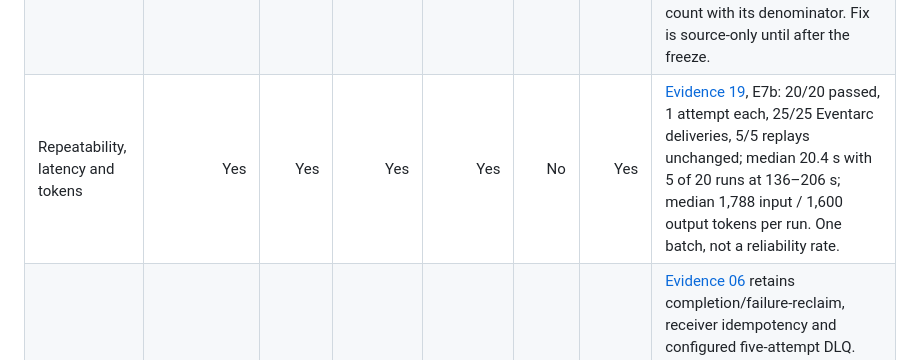
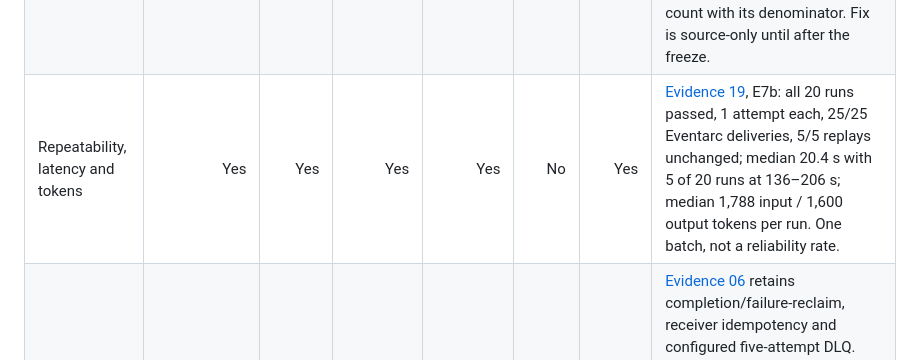
Before and after one commit to iarjunganesh/bastion, a Markdown page: docs/research/claim-matrix.md, the part around the change. Rendered like a GitHub page.

```diff
--- a/docs/research/claim-matrix.md
+++ b/docs/research/claim-matrix.md
@@ -21,7 +21,7 @@
 | Agent-mediated Armor refusal | Yes | Yes | Yes | Yes | Yes | Yes | **Closed 2026-08-25:** [evidence 12](../../assets/evidence/12-agent-mediated-model-armor-refusal.md), authenticated Auditor injection refused with no subsequent model/tool call. This models a **compromised authorized caller**, not an anonymous one. Re-probed 3 Nov in [evidence 18](../../assets/evidence/18-model-armor-refusal-reprobe.md) with a completed benign control: same 141-character fixture, `policy_match`, task failed, nothing logged after the refusal. The refusal record carries no investigation ID; it joins its investigation in two hops through the shared invocation ID. Evidence 01 remains the earlier direct-template measurement. |
 | Managed Gateway refusal | Yes | Yes | Yes | Partial | No | Partial | [Evidence 05](../../assets/evidence/05-runtime-gateway.md) retains Gateway binding/fail-closed configuration; the residual IAP denial is not the intended unregistered-caller test. [Evidence 14](../../assets/evidence/14-live-validation.md) adds 20 approved Runtime/worker flows, not a new Registry/IAP decision or refusal probe. P0.10 remains open. |
 | Durable completion integrity | Partial | No | Yes | Yes | No | No | [Evidence 19](../../assets/evidence/19-repeatability-and-false-completion.md), 3 Nov: E7 run 8 was recorded completed (one attempt) with no audit record, review or model call; ingress treats the end of the Runtime stream as success. 1 of 28 investigations across E7/E7b. Never say **completed means the investigation ran**; report the count with its denominator. Fix is source-only until after the freeze. |
-| Repeatability, latency and tokens | Yes | Yes | Yes | Yes | No | Yes | [Evidence 19](../../assets/evidence/19-repeatability-and-false-completion.md), E7b: 20/20 passed, 1 attempt each, 25/25 Eventarc deliveries, 5/5 replays unchanged; median 20.4 s with 5 of 20 runs at 136–206 s; median 1,788 input / 1,600 output tokens per run. One batch, not a reliability rate. |
+| Repeatability, latency and tokens | Yes | Yes | Yes | Yes | No | Yes | [Evidence 19](../../assets/evidence/19-repeatability-and-false-completion.md), E7b: all 20 runs passed, 1 attempt each, 25/25 Eventarc deliveries, 5/5 replays unchanged; median 20.4 s with 5 of 20 runs at 136–206 s; median 1,788 input / 1,600 output tokens per run. One batch, not a reliability rate. |
 | Retry/DLQ behavior | Yes | Yes | Yes | Partial | No | Partial | [Evidence 06](../../assets/evidence/06-durable-findings.md) retains completion/failure-reclaim, receiver idempotency and configured five-attempt DLQ. [Evidence 14](../../assets/evidence/14-live-validation.md) adds 20 one-attempt completions and five replay publications with unchanged effects for 120s; delivery was not confirmed per message. P0.11 remains open: no observed Eventarc redelivery/fifth-attempt dead letter. |
 | Correlated trace/audit | Yes | Yes | Yes | Yes | Yes | Yes | [Evidence 11](../../assets/evidence/11-current-route-correlation.md)/[13](../../assets/evidence/13-current-route-trace.md): 25 Aug, 28 events/3 invocations and a 22-span trace. [Evidence 14](../../assets/evidence/14-live-validation.md): 27 Oct, 560 events/60 invocations and one time-matched 22-span trace, not an embedded investigation-ID join. [Evidence 19](../../assets/evidence/19-repeatability-and-false-completion.md), 3 Nov: 28 events per run across 20 runs; 18 of 20 runs had a sampled trace, joined by time window only (no ID on spans). Retention remains dated [evidence 07](../../assets/evidence/07-observability.md) configuration proof; no new retention/immutability claim. |
 | Recurring trigger or event-driven limitation | Yes | Yes | Yes | Yes | Yes | Yes | August snapshot: observed Pub/Sub/Eventarc path, no Scheduler job. [Evidence 14](../../assets/evidence/14-live-validation.md): 20 further Pub/Sub/Eventarc completions on 27 Oct, without a fresh Scheduler census. Say **triggered by an approved enterprise event source**, not recurring/continuous operation. |
```
Also changed, not shown: HANDOFF.md (+2 -2 lines), docs/research/report-plan.md (+1 -1 lines).
